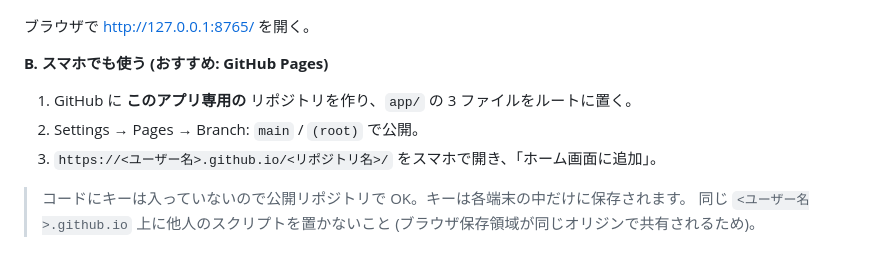
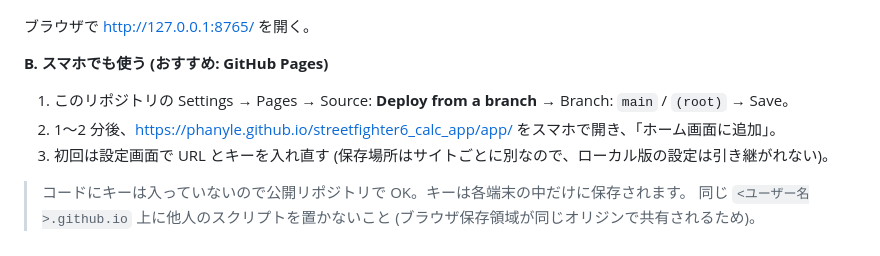
Before and after one commit to Phanyle/streetfighter6_calc_app, a Markdown page: README.md, the part around the change. Rendered like a GitHub page.

Commit message:
README: GitHub Pages の公開手順をこのリポジトリ用に更新
Co-Authored-By: Claude Opus 5.5 <noreply@anthropic.com>

```diff
--- a/README.md
+++ b/README.md
@@ -96,9 +96,9 @@ python -m http.server 8765 --bind 127.0.0.1
 
 **B. スマホでも使う (おすすめ: GitHub Pages)**
 
-1. GitHub に **このアプリ専用の** リポジトリを作り、`app/` の 3 ファイルをルートに置く。
-2. Settings → Pages → Branch: `main` / `(root)` で公開。
-3. `https://<ユーザー名>.github.io/<リポジトリ名>/` をスマホで開き、「ホーム画面に追加」。
+1. このリポジトリの Settings → Pages → Source: **Deploy from a branch** → Branch: `main` / `(root)` → Save。
+2. 1〜2 分後、<https://phanyle.github.io/streetfighter6_calc_app/app/> をスマホで開き、「ホーム画面に追加」。
+3. 初回は設定画面で URL とキーを入れ直す (保存場所はサイトごとに別なので、ローカル版の設定は引き継がれない)。
 
 > コードにキーは入っていないので公開リポジトリで OK。キーは各端末の中だけに保存されます。
 > 同じ `<ユーザー名>.github.io` 上に他人のスクリプトを置かないこと (ブラウザ保存領域が同じオリジンで共有されるため)。
```
